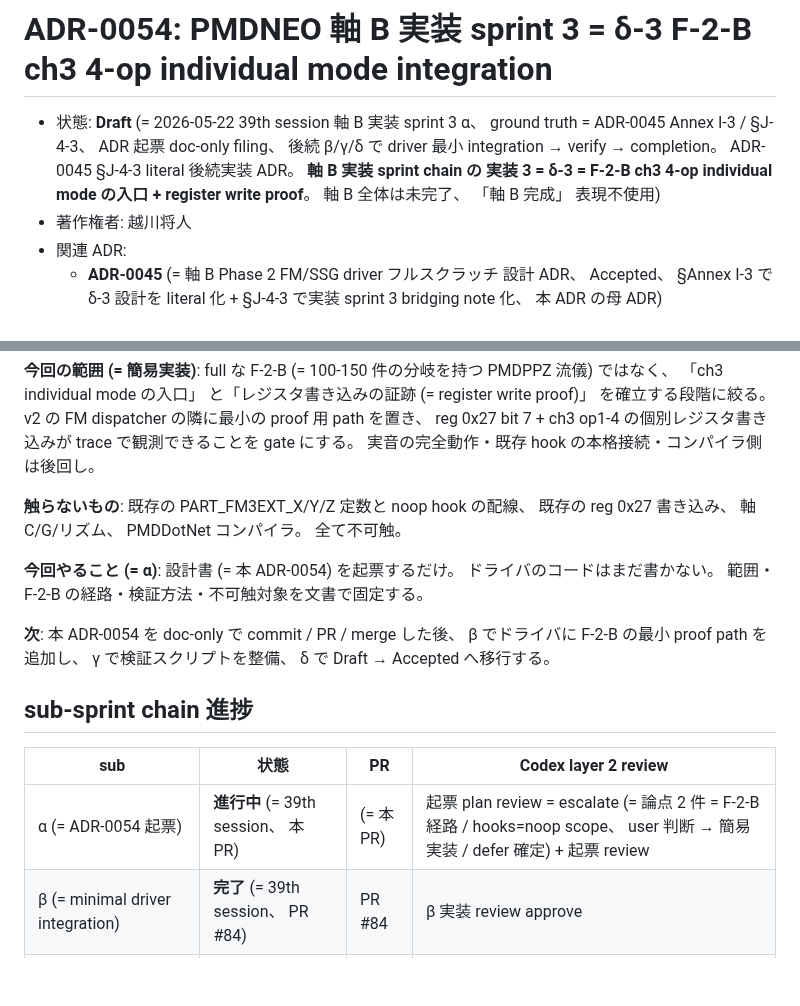
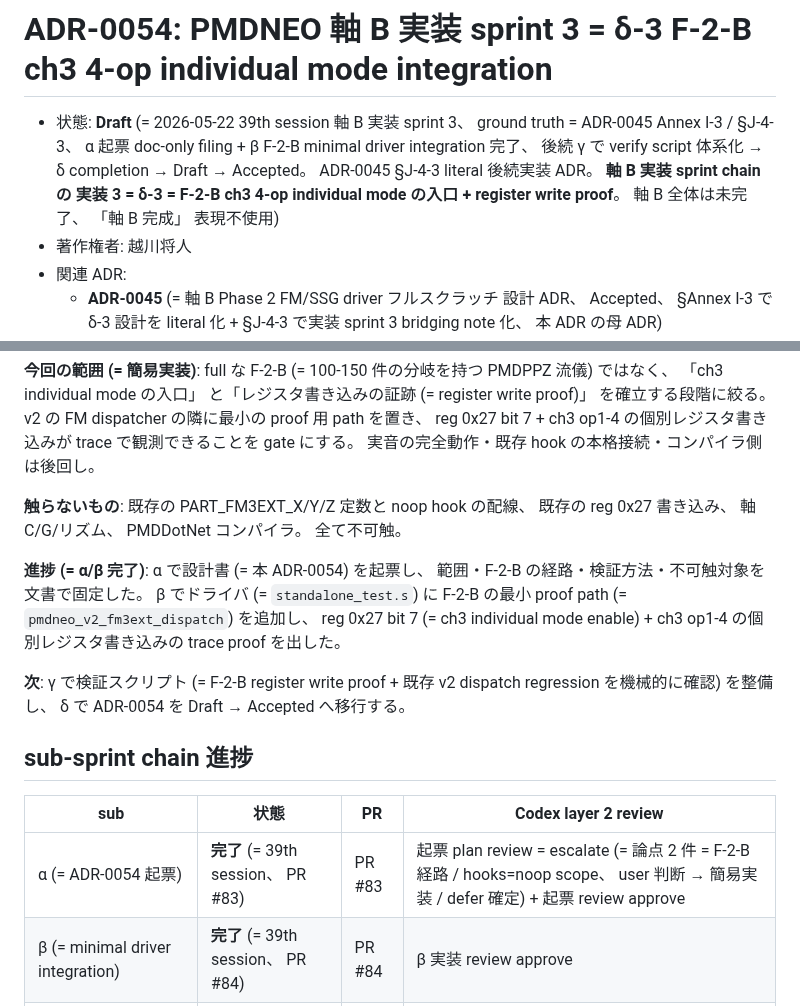
Before and after one commit to koshikawa-masato/pmdneo, a Markdown page: docs/adr/0054-pmdneo-axis-b-impl3-f2b-ch3-4op-integration.md, 2 parts joined by grey strips. GitHub-like rendering; blank space fills up the shorter version.

Commit message:
docs(adr): ADR-0054 β must-fix = ADR 本体進捗表記を β 完了へ更新
Codex layer 2 ADR-0054 β 実装 review の must-fix 3 件を反映。

ADR-0054 本体の進捗表記が α 起票時点のまま残存し β 完了と矛盾していた
3 箇所を β 完了状態へ更新。

- 状態行 = 「軸 B 実装 sprint 3 α / 後続 β/γ/δ」 → 「α 起票 + β F-2-B
  minimal driver integration 完了、 後続 γ verify → δ completion」
- 平易要約「今回やること (= α) / ドライバのコードはまだ書かない」 →
  「進捗 (= α/β 完了)」 = α 起票 + β で pmdneo_v2_fm3ext_dispatch 追加 +
  reg 0x27 bit 7 + ch3 op1-4 register write proof を記述
- 平易要約「次」 = β 言及を削除し γ verify script → δ Accepted へ更新
- sub-sprint chain α 行 = 「進行中 / 本 PR」 → 「完了 / PR #83」

Co-Authored-By: Claude Opus 4.7 (1M context) <noreply@anthropic.com>

```diff
--- a/docs/adr/0054-pmdneo-axis-b-impl3-f2b-ch3-4op-integration.md
+++ b/docs/adr/0054-pmdneo-axis-b-impl3-f2b-ch3-4op-integration.md
@@ -1,6 +1,6 @@
 # ADR-0054: PMDNEO 軸 B 実装 sprint 3 = δ-3 F-2-B ch3 4-op individual mode integration
 
-- 状態: **Draft** (= 2026-05-22 39th session 軸 B 実装 sprint 3 α、 ground truth = ADR-0045 Annex I-3 / §J-4-3、 ADR 起票 doc-only filing、 後続 β/γ/δ で driver 最小 integration → verify → completion。 ADR-0045 §J-4-3 literal 後続実装 ADR。 **軸 B 実装 sprint chain の 実装 3 = δ-3 = F-2-B ch3 4-op individual mode の入口 + register write proof**。 軸 B 全体は未完了、 「軸 B 完成」 表現不使用)
+- 状態: **Draft** (= 2026-05-22 39th session 軸 B 実装 sprint 3、 ground truth = ADR-0045 Annex I-3 / §J-4-3、 α 起票 doc-only filing + β F-2-B minimal driver integration 完了、 後続 γ で verify script 体系化 → δ completion → Draft → Accepted。 ADR-0045 §J-4-3 literal 後続実装 ADR。 **軸 B 実装 sprint chain の 実装 3 = δ-3 = F-2-B ch3 4-op individual mode の入口 + register write proof**。 軸 B 全体は未完了、 「軸 B 完成」 表現不使用)
 - 著作権者: 越川将人
 - 関連 ADR:
   - **ADR-0045** (= 軸 B Phase 2 FM/SSG driver フルスクラッチ 設計 ADR、 Accepted、 §Annex I-3 で δ-3 設計を literal 化 + §J-4-3 で実装 sprint 3 bridging note 化、 本 ADR の母 ADR)
@@ -209,15 +209,15 @@ verify gate の最終件数は γ sub-sprint で確定する。 audio gate は
 
 **触らないもの**: 既存の PART_FM3EXT_X/Y/Z 定数と noop hook の配線、 既存の reg 0x27 書き込み、 軸 C/G/リズム、 PMDDotNet コンパイラ。 全て不可触。
 
-**今回やること (= α)**: 設計書 (= 本 ADR-0054) を起票するだけ。 ドライバのコードはまだ書かない。 範囲・F-2-B の経路・検証方法・不可触対象を文書で固定する。
+**進捗 (= α/β 完了)**: α で設計書 (= 本 ADR-0054) を起票し、 範囲・F-2-B の経路・検証方法・不可触対象を文書で固定した。 β でドライバ (= `standalone_test.s`) に F-2-B の最小 proof path (= `pmdneo_v2_fm3ext_dispatch`) を追加し、 reg 0x27 bit 7 (= ch3 individual mode enable) + ch3 op1-4 の個別レジスタ書き込みの trace proof を出した。
 
-**次**: 本 ADR-0054 を doc-only で commit / PR / merge した後、 β でドライバに F-2-B の最小 proof path を追加し、 γ で検証スクリプトを整備、 δ で Draft → Accepted へ移行する。
+**次**: γ で検証スクリプト (= F-2-B register write proof + 既存 v2 dispatch regression を機械的に確認) を整備し、 δ で ADR-0054 を Draft → Accepted へ移行する。
 
 ## sub-sprint chain 進捗
 
 | sub | 状態 | PR | Codex layer 2 review |
 |---|---|---|---|
-| α (= ADR-0054 起票) | **進行中** (= 39th session、 本 PR) | (= 本 PR) | 起票 plan review = escalate (= 論点 2 件 = F-2-B 経路 / hooks=noop scope、 user 判断 → 簡易実装 / defer 確定) + 起票 review |
+| α (= ADR-0054 起票) | **完了** (= 39th session、 PR #83) | PR #83 | 起票 plan review = escalate (= 論点 2 件 = F-2-B 経路 / hooks=noop scope、 user 判断 → 簡易実装 / defer 確定) + 起票 review approve |
 | β (= minimal driver integration) | **完了** (= 39th session、 PR #84) | PR #84 | β 実装 review approve |
 | γ (= verify script 体系化) | 未着手 | - | - |
 | δ (= completion + Draft → Accepted 判断) | 未着手 | - | - |
```
